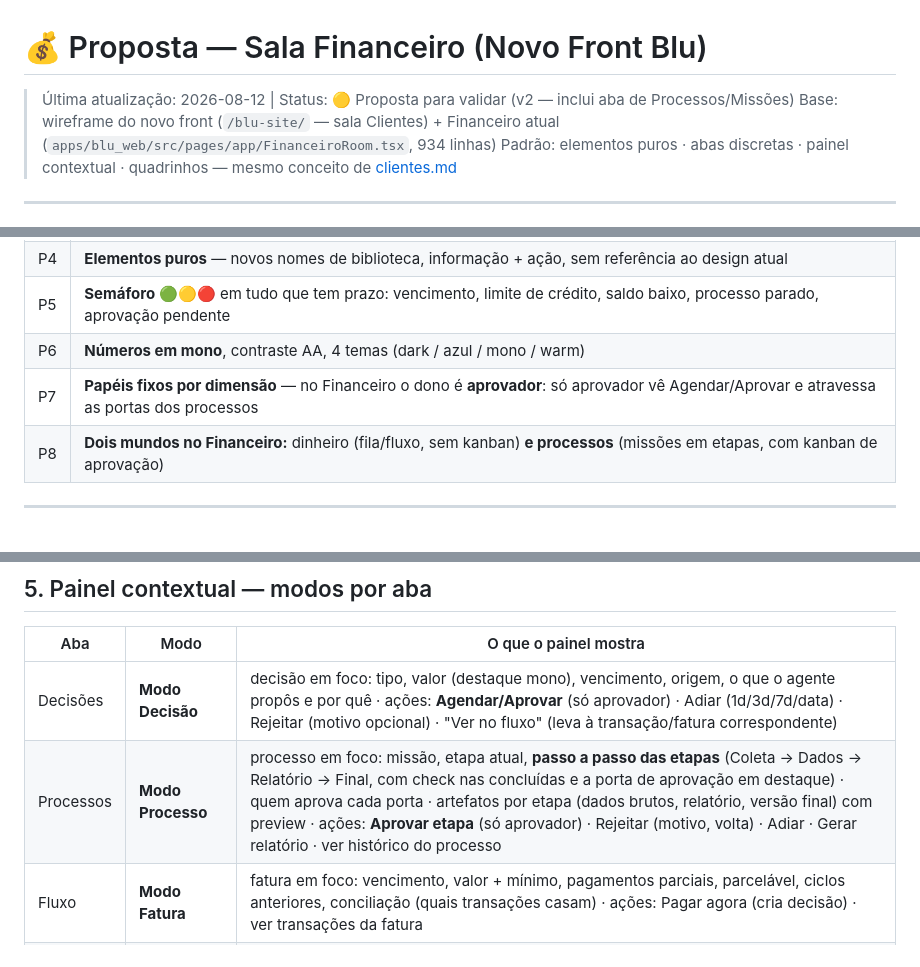
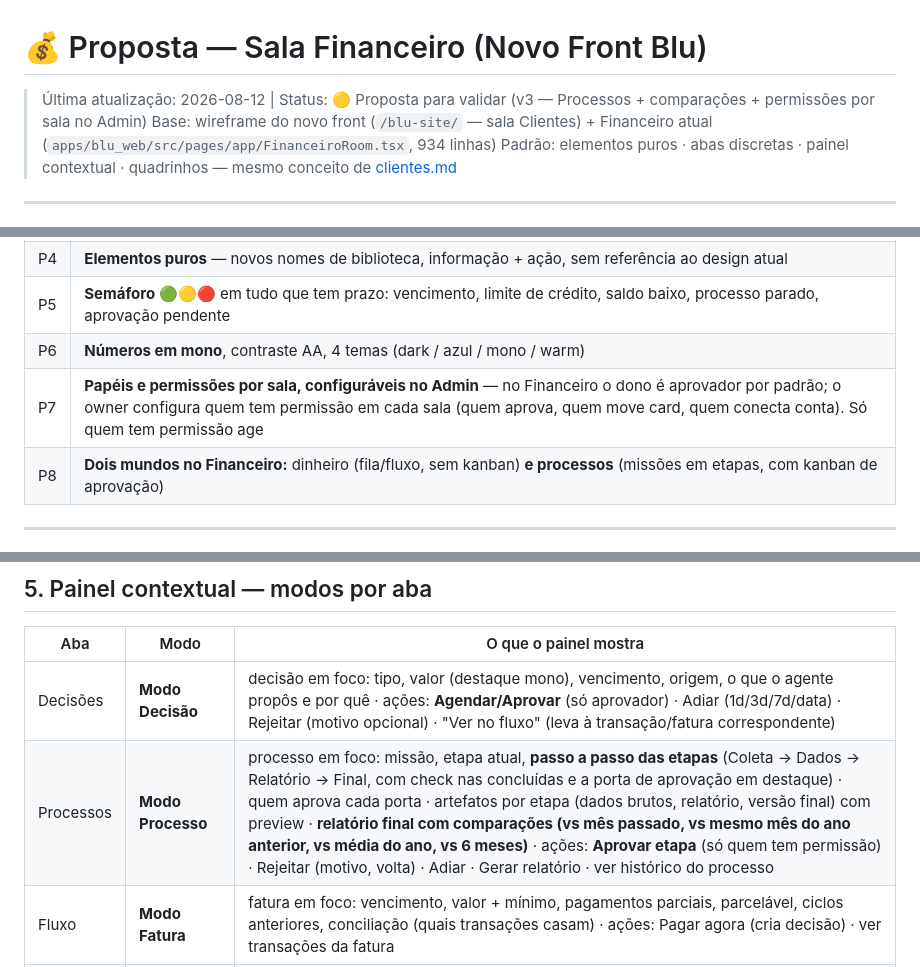
Before and after one commit to CidLucas/projetos, a Markdown page: plataforma-blu/requisitos/proposta-financeiro.md, 3 parts joined by grey strips. GitHub-like rendering.

```diff
--- a/plataforma-blu/requisitos/proposta-financeiro.md
+++ b/plataforma-blu/requisitos/proposta-financeiro.md
@@ -1,6 +1,6 @@
 # 💰 Proposta — Sala Financeiro (Novo Front Blu)
 
-> Última atualização: 2026-08-12 | Status: 🟡 Proposta para validar (v2 — inclui aba de Processos/Missões)
+> Última atualização: 2026-08-12 | Status: 🟡 Proposta para validar (v3 — Processos + comparações + permissões por sala no Admin)
 > Base: wireframe do novo front (`/blu-site/` — sala Clientes) + Financeiro atual (`apps/blu_web/src/pages/app/FinanceiroRoom.tsx`, 934 linhas)
 > Padrão: elementos puros · abas discretas · painel contextual · quadrinhos — mesmo conceito de [clientes.md](./clientes.md)
 
@@ -26,7 +26,7 @@ O agente financeiro continua no centro — analisa transações, categoriza, con
 | P4 | **Elementos puros** — novos nomes de biblioteca, informação + ação, sem referência ao design atual |
 | P5 | **Semáforo 🟢🟡🔴** em tudo que tem prazo: vencimento, limite de crédito, saldo baixo, processo parado, aprovação pendente |
 | P6 | **Números em mono**, contraste AA, 4 temas (dark / azul / mono / warm) |
-| P7 | **Papéis fixos por dimensão** — no Financeiro o dono é **aprovador**: só aprovador vê Agendar/Aprovar e atravessa as portas dos processos |
+| P7 | **Papéis e permissões por sala, configuráveis no Admin** — no Financeiro o dono é aprovador por padrão; o owner configura quem tem permissão em cada sala (quem aprova, quem move card, quem conecta conta). Só quem tem permissão age |
 | P8 | **Dois mundos no Financeiro:** dinheiro (fila/fluxo, sem kanban) **e processos** (missões em etapas, com kanban de aprovação) |
 
 ---
@@ -119,7 +119,7 @@ O agente financeiro continua no centro — analisa transações, categoriza, con
 | Aba | Modo | O que o painel mostra |
 |---|---|---|
 | Decisões | **Modo Decisão** | decisão em foco: tipo, valor (destaque mono), vencimento, origem, o que o agente propôs e por quê · ações: **Agendar/Aprovar** (só aprovador) · Adiar (1d/3d/7d/data) · Rejeitar (motivo opcional) · "Ver no fluxo" (leva à transação/fatura correspondente) |
-| Processos | **Modo Processo** | processo em foco: missão, etapa atual, **passo a passo das etapas** (Coleta → Dados → Relatório → Final, com check nas concluídas e a porta de aprovação em destaque) · quem aprova cada porta · artefatos por etapa (dados brutos, relatório, versão final) com preview · ações: **Aprovar etapa** (só aprovador) · Rejeitar (motivo, volta) · Adiar · Gerar relatório · ver histórico do processo |
+| Processos | **Modo Processo** | processo em foco: missão, etapa atual, **passo a passo das etapas** (Coleta → Dados → Relatório → Final, com check nas concluídas e a porta de aprovação em destaque) · quem aprova cada porta · artefatos por etapa (dados brutos, relatório, versão final) com preview · **relatório final com comparações (vs mês passado, vs mesmo mês do ano anterior, vs média do ano, vs 6 meses)** · ações: **Aprovar etapa** (só quem tem permissão) · Rejeitar (motivo, volta) · Adiar · Gerar relatório · ver histórico do processo |
 | Fluxo | **Modo Fatura** | fatura em foco: vencimento, valor + mínimo, pagamentos parciais, parcelável, ciclos anteriores, conciliação (quais transações casam) · ações: Pagar agora (cria decisão) · ver transações da fatura |
 | Fluxo | **Modo Transação** | transação em foco: nome/logo, data, valor, conta, categoria (trocar direto) · conciliação com fatura se houver · "Ver no fluxo" |
 | Contas | **Modo Conta** | conta em foco: saldo, limite/uso, status de sync, extrato resumido (últimas transações) · ações: atualizar · desconectar (confirmação) · apelido |
```
Also changed, not shown: other parts of plataforma-blu/requisitos/proposta-financeiro.md (+24 -12 lines).
